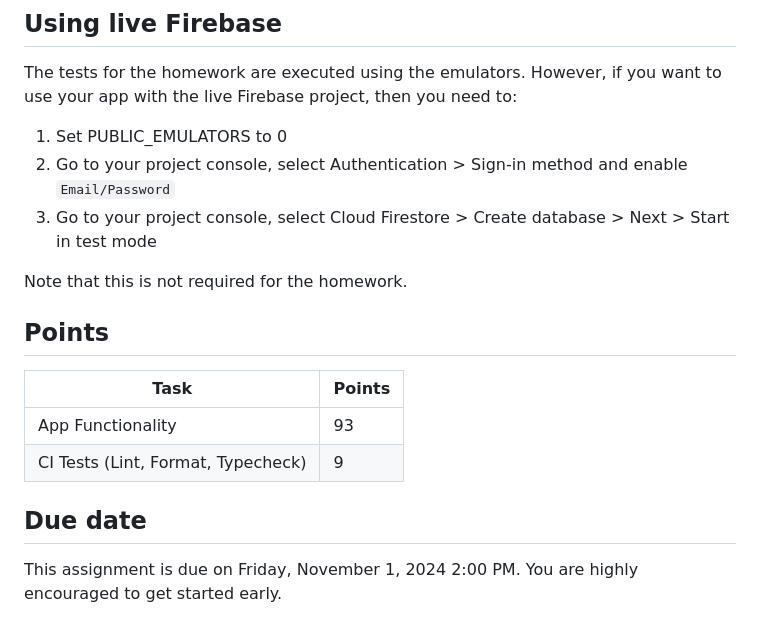
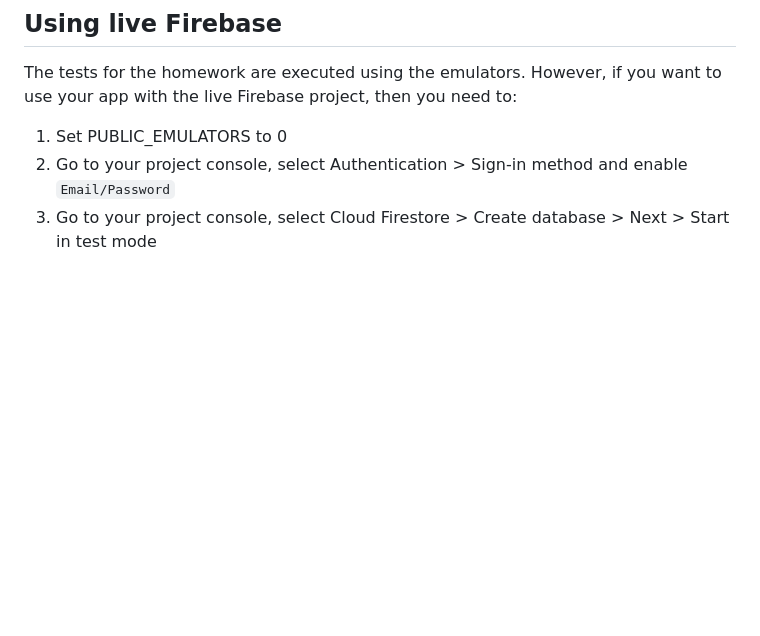
Before and after one commit to Satwik-Pamulaparthy/Urban-Cart, a Markdown page: README.md, the part around the change. Drawn GitHub-style; blank space fills up the shorter version.

```diff
--- a/README.md
+++ b/README.md
@@ -88,16 +88,3 @@ The tests for the homework are executed using the emulators. However, if you wan
 1. Set PUBLIC_EMULATORS to 0
 1. Go to your project console, select Authentication > Sign-in method and enable `Email/Password`
 1. Go to your project console, select Cloud Firestore > Create database > Next > Start in test mode
-
-Note that this is not required for the homework.
-
-## Points
-
-| Task                               | Points |
-| ---------------------------------- | ------ |
-| App Functionality                  | 93     |
-| CI Tests (Lint, Format, Typecheck) | 9      |
-
-## Due date
-
-This assignment is due on Friday, November 1, 2024 2:00 PM. You are highly encouraged to get started early.
```
